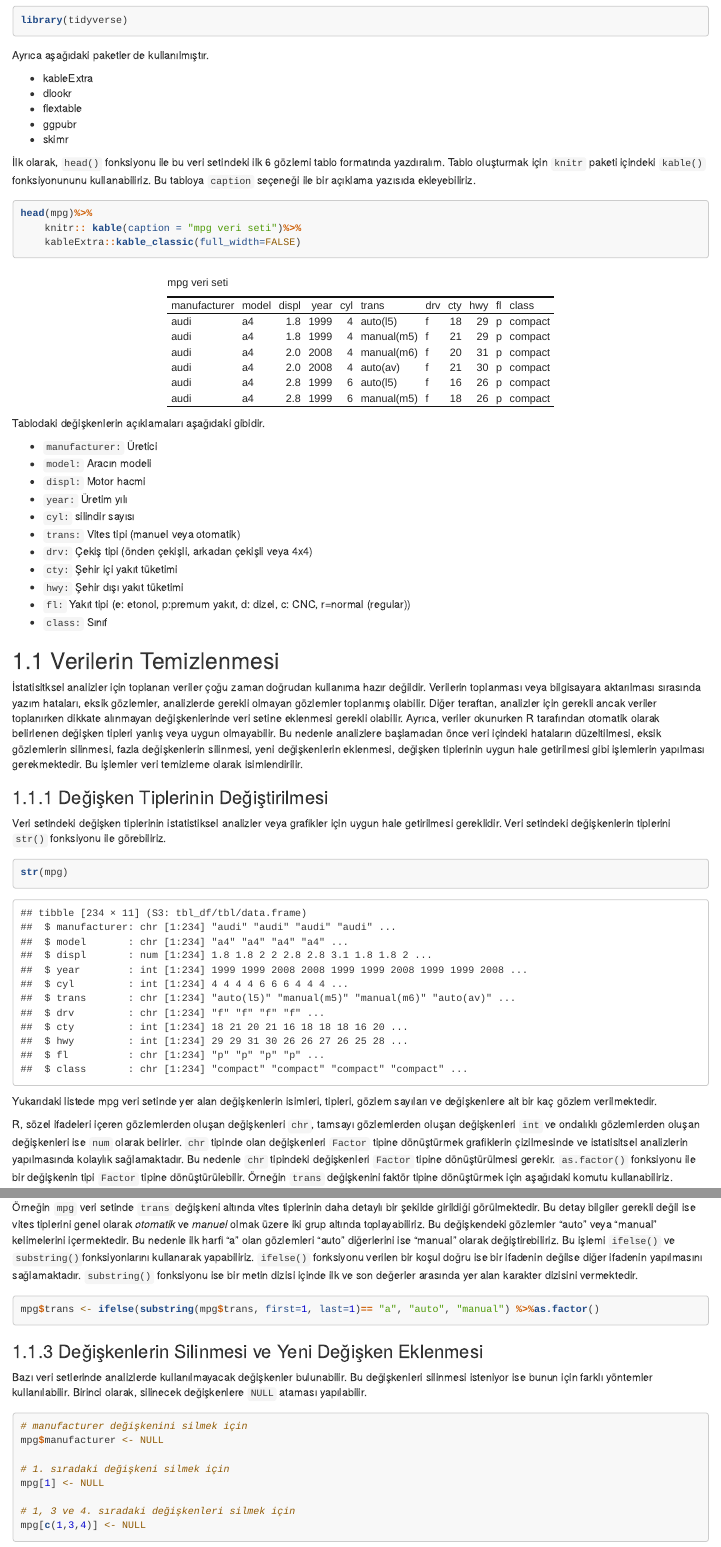
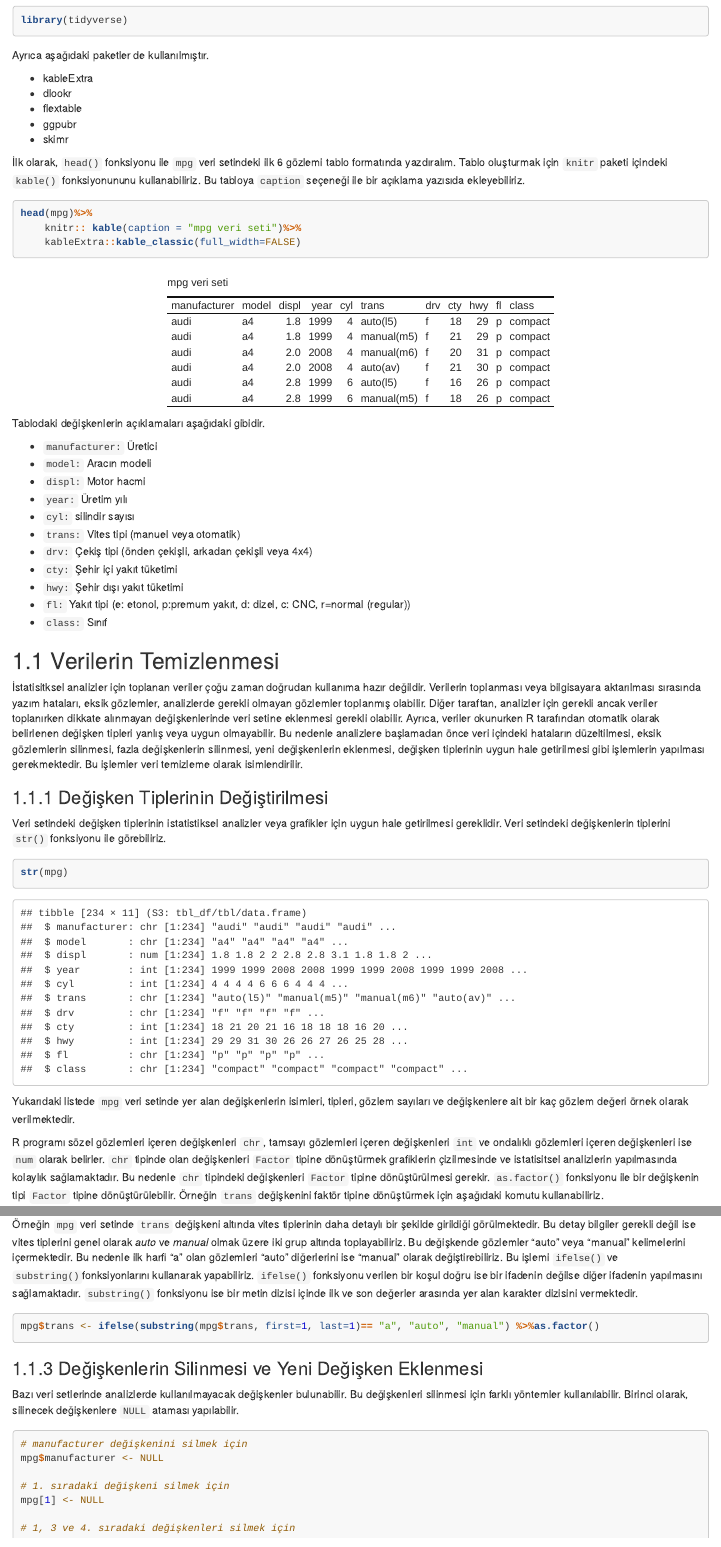
Before and after one commit to omutlu26/sample_project, an R Markdown document (ornek_proje.Rmd): the page in a window 1100 px wide, from 460 px down, and a second part further down, joined at a grey line. Rendered offline with R 4.5, knitr and Pandoc, with nearby package versions.

Commit message:
upgrade ornek_proje.Rmd

````diff
--- a/mpg.Rmd
+++ b/ornek_proje.Rmd
@@ -38,7 +38,7 @@ Ayrıca aşağıdaki paketler de kullanılmıştır.
 * ggpubr
 * skimr
 
-İlk olarak, `head()` fonksiyonu ile bu veri setindeki  ilk 6 gözlemi tablo formatında yazdıralım. Tablo oluşturmak için `knitr` paketi içindeki `kable()` fonksiyonununu kullanabiliriz. Bu tabloya `caption` seçeneği ile bir açıklama yazısıda ekleyebiliriz.
+İlk olarak, `head()` fonksiyonu ile `mpg` veri setindeki  ilk 6 gözlemi tablo formatında yazdıralım. Tablo oluşturmak için `knitr` paketi içindeki `kable()` fonksiyonununu kullanabiliriz. Bu tabloya `caption` seçeneği ile bir açıklama yazısıda ekleyebiliriz.
 
 ```{r, mpgdata, warning=FALSE}
 head(mpg)%>%
@@ -62,7 +62,7 @@ Tablodaki değişkenlerin açıklamaları aşağıdaki gibidir.
 
 ## Verilerin Temizlenmesi
 
-İstatisitksel analizler için toplanan veriler çoğu zaman doğrudan kullanıma hazır değildir. Verilerin toplanması veya bilgisayara aktarılması sırasında yazım hataları, eksik gözlemler, analizlerde gerekli olmayan gözlemler toplanmış olabilir. Diğer teraftan, analizler için gerekli ancak veriler toplanırken dikkate alınmayan değişkenlerinde veri setine eklenmesi gerekli olabilir. Ayrıca, veriler okunurken  R tarafından otomatik olarak belirlenen değişken tipleri yanlış veya uygun olmayabilir. Bu nedenle analizlere başlamadan önce veri içindeki hataların düzeltilmesi, eksik gözlemlerin silinmesi, fazla değişkenlerin silinmesi, yeni değişkenlerin eklenmesi, değişken tiplerinin uygun hale getirilmesi gibi işlemlerin yapılması gerekmektedir. Bu işlemler veri temizleme olarak isimlendirilir.
+İstatisitksel analizler için toplanan veriler çoğu zaman doğrudan kullanıma hazır değildir. Verilerin toplanması veya bilgisayara aktarılması sırasında yazım hataları, eksik gözlemler, analizlerde gerekli olmayan gözlemler toplanmış olabilir. Diğer taraftan, analizler için gerekli ancak veriler toplanırken dikkate alınmayan değişkenlerinde veri setine eklenmesi gerekli olabilir. Ayrıca, veriler okunurken  R tarafından otomatik olarak belirlenen değişken tipleri yanlış veya uygun olmayabilir. Bu nedenle analizlere başlamadan önce veri içindeki hataların düzeltilmesi, eksik gözlemlerin silinmesi, fazla değişkenlerin silinmesi, yeni değişkenlerin eklenmesi, değişken tiplerinin uygun hale getirilmesi gibi işlemlerin yapılması gerekmektedir. Bu işlemler veri temizleme olarak isimlendirilir.
 
 
 ### Değişken Tiplerinin Değiştirilmesi
@@ -73,9 +73,9 @@ Veri setindeki değişken tiplerinin istatistiksel analizler veya grafikler içi
 str(mpg)
 ```
 
-Yukarıdaki listede mpg veri setinde yer alan değişkenlerin isimleri, tipleri, gözlem sayıları ve değişkenlere ait bir kaç gözlem verilmektedir.
+Yukarıdaki listede `mpg` veri setinde yer alan değişkenlerin isimleri, tipleri, gözlem sayıları ve değişkenlere ait bir kaç gözlem değeri örnek olarak verilmektedir.
 
-R, sözel ifadeleri içeren gözlemlerden oluşan değişkenleri `chr`, tamsayı gözlemlerden oluşan değişkenleri `int` ve ondalıklı gözlemlerden oluşan değişkenleri ise `num` olarak belirler. `chr` tipinde olan değişkenleri `Factor` tipine dönüştürmek grafiklerin çizilmesinde ve istatisitsel analizlerin yapılmasında kolaylık sağlamaktadır. Bu nedenle `chr` tipindeki değişkenleri `Factor` tipine dönüştürülmesi gerekir. `as.factor()` fonksiyonu ile bir değişkenin tipi `Factor` tipine dönüştürülebilir. Örneğin `trans` değişkenini faktör tipine dönüştürmek için aşağıdaki komutu kullanabiliriz.
+R programı sözel gözlemleri içeren değişkenleri `chr`, tamsayı gözlemleri içeren değişkenleri `int` ve ondalıklı gözlemleri içeren değişkenleri ise `num` olarak belirler. `chr` tipinde olan değişkenleri `Factor` tipine dönüştürmek grafiklerin çizilmesinde ve istatisitsel analizlerin yapılmasında kolaylık sağlamaktadır. Bu nedenle `chr` tipindeki değişkenleri `Factor` tipine dönüştürülmesi gerekir. `as.factor()` fonksiyonu ile bir değişkenin tipi `Factor` tipine dönüştürülebilir. Örneğin `trans` değişkenini faktör tipine dönüştürmek için aşağıdaki komutu kullanabiliriz.
 
 
 ```{r}
@@ -106,7 +106,7 @@ str(mpg)
 
 Gözlemlerin toplanması veya bilgisayara aktarılması sırasında veri setinde birtakım hatalar oluşabilir. Özellikle kategorik değişkenlerde yazım hataları ile sık sık karşılaşılmaktadır. Bu hataların tespit edilmesi ve doğru değerleri ile yerleştirilmesi gerekmektedir.
 
-Örneğin `mpg` veri setinde `trans` değişkeni altında vites tiplerinin daha detaylı bir şekilde girildiği görülmektedir. Bu detay bilgiler gerekli değil ise vites tiplerini genel olarak *otomatik* ve *manuel* olmak üzere iki grup altında toplayabiliriz. Bu değişkendeki gözlemler "auto" veya "manual" kelimelerini içermektedir. Bu nedenle ilk harfi "a" olan gözlemleri "auto" diğerlerini ise "manual" olarak değiştirebiliriz. Bu işlemi `ifelse()` ve `substring()`fonksiyonlarını kullanarak yapabiliriz. `ifelse()` fonksiyonu verilen bir koşul doğru ise bir ifadenin değilse diğer ifadenin yapılmasını sağlamaktadır. `substring()` fonksiyonu ise bir metin dizisi içinde ilk ve son değerler arasında yer alan karakter dizisini vermektedir.
+Örneğin `mpg` veri setinde `trans` değişkeni altında vites tiplerinin daha detaylı bir şekilde girildiği görülmektedir. Bu detay bilgiler gerekli değil ise vites tiplerini genel olarak *auto* ve *manual* olmak üzere iki grup altında toplayabiliriz. Bu değişkende gözlemler "auto" veya "manual" kelimelerini içermektedir. Bu nedenle ilk harfi "a" olan gözlemleri "auto" diğerlerini ise "manual" olarak değiştirebiliriz. Bu işlemi `ifelse()` ve `substring()`fonksiyonlarını kullanarak yapabiliriz. `ifelse()` fonksiyonu verilen bir koşul doğru ise bir ifadenin değilse diğer ifadenin yapılmasını sağlamaktadır. `substring()` fonksiyonu ise bir metin dizisi içinde ilk ve son değerler arasında yer alan karakter dizisini vermektedir.
 
 ```{r}
 mpg$trans <- ifelse(substring(mpg$trans, first=1, last=1)== "a", "auto", "manual") %>%as.factor()
@@ -114,7 +114,7 @@ mpg$trans <- ifelse(substring(mpg$trans, first=1, last=1)== "a", "auto", "manual
 
 ### Değişkenlerin Silinmesi ve Yeni Değişken Eklenmesi
 
-Bazı veri setlerinde analizlerde kullanılmayacak değişkenler bulunabilir. Bu değişkenleri silinmesi isteniyor ise bunun için farklı yöntemler kullanılabilir. Birinci olarak, silinecek değişkenlere `NULL` ataması yapılabilir.
+Bazı veri setlerinde analizlerde kullanılmayacak değişkenler bulunabilir. Bu değişkenleri silinmesi için farklı yöntemler kullanılabilir. Birinci olarak, silinecek değişkenlere `NULL` ataması yapılabilir.
 
 ```{r eval=FALSE}
 # manufacturer değişkenini silmek için
````
Also changed, not shown: ornek_proje.Rmd (2 more changed lines).
